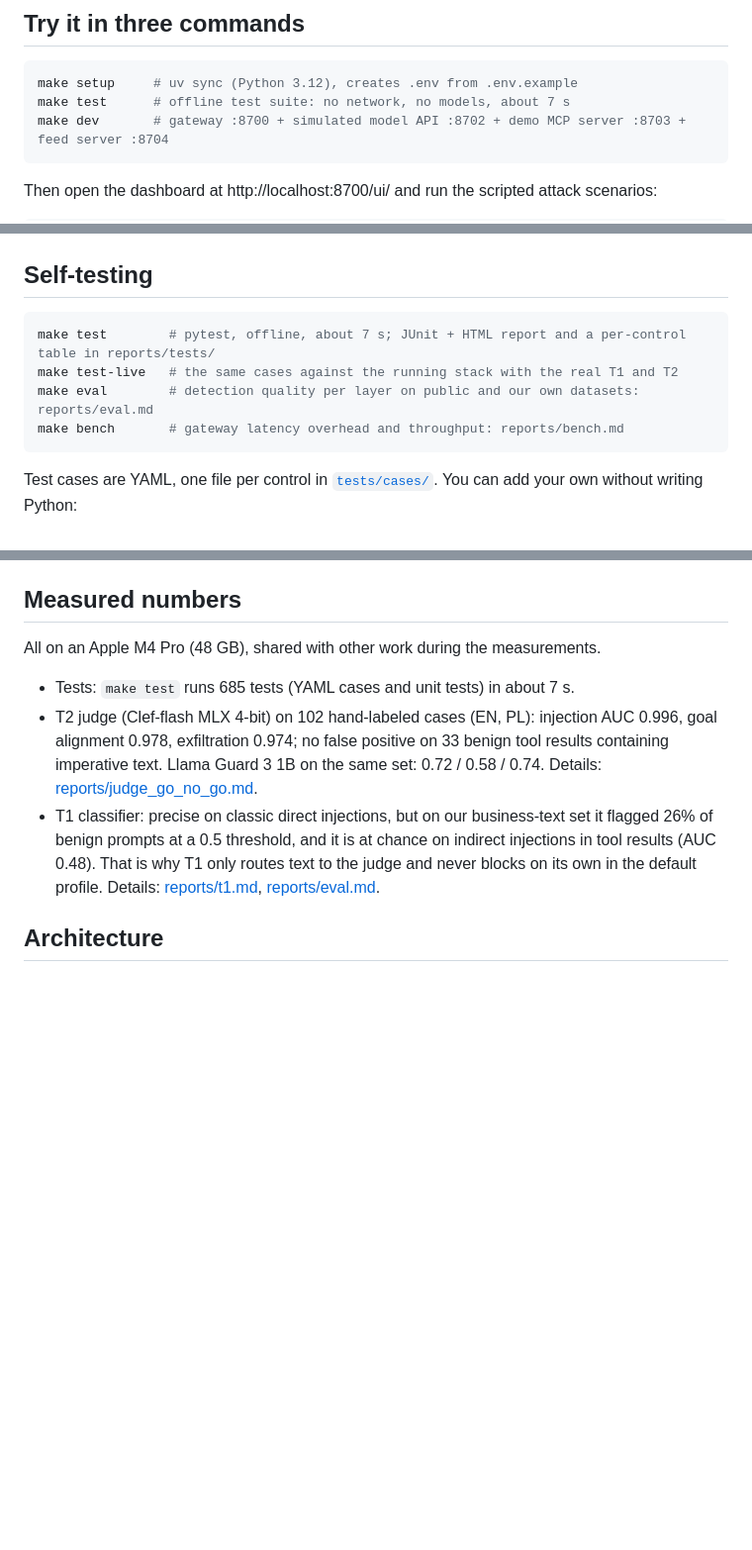
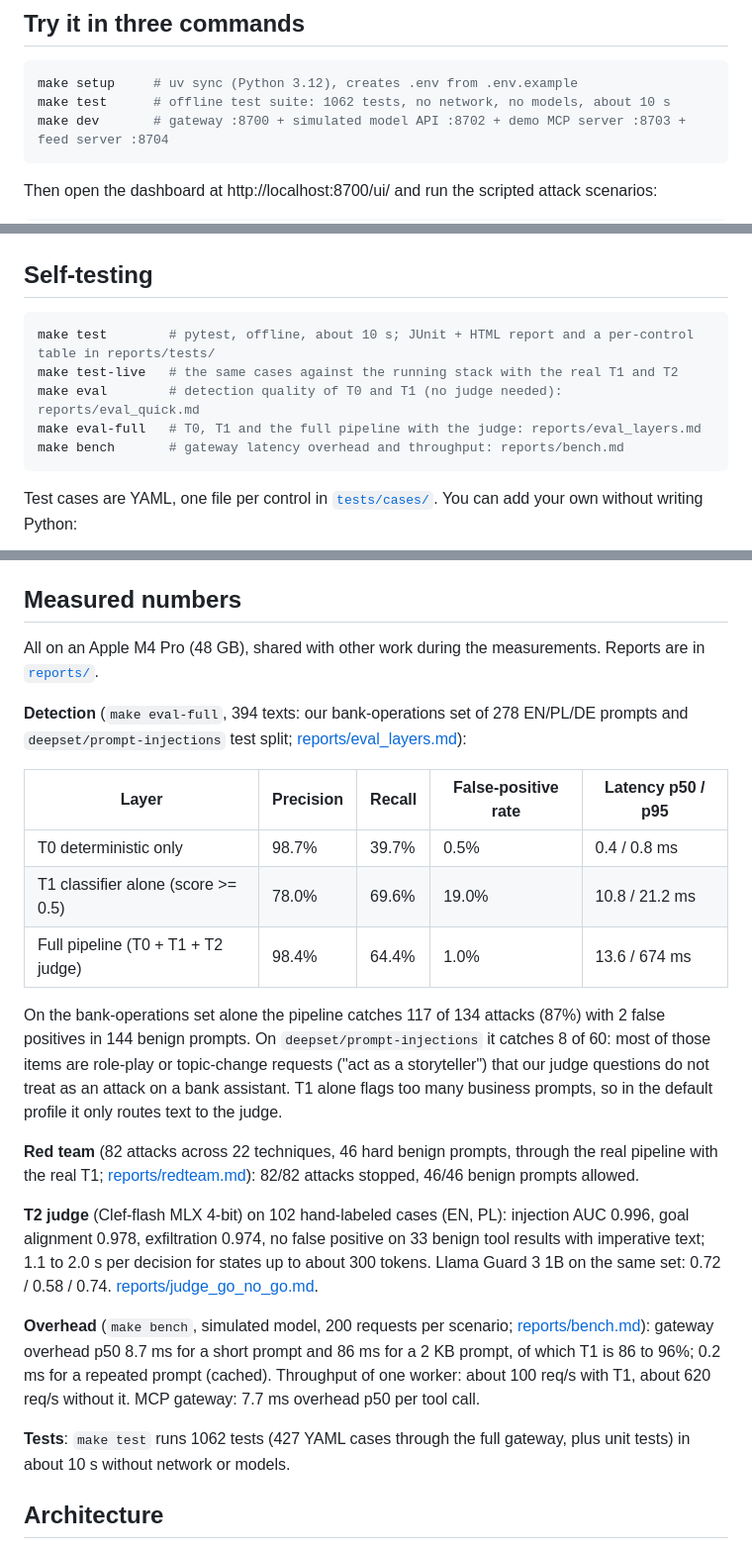
Before and after one commit to killerk3emstar/bouncer, a Markdown page: README.md, 3 parts joined by grey strips. Shown at 99% size. Rendered like a GitHub page; blank space fills up the shorter version.

Commit message:
README: final measured numbers

````diff
--- a/README.md
+++ b/README.md
@@ -13,7 +13,7 @@ client = OpenAI(base_url="http://localhost:8700/v1", api_key="<your Bouncer agen
 
 ```bash
 make setup     # uv sync (Python 3.12), creates .env from .env.example
-make test      # offline test suite: no network, no models, about 7 s
+make test      # offline test suite: 1062 tests, no network, no models, about 10 s
 make dev       # gateway :8700 + simulated model API :8702 + demo MCP server :8703 + feed server :8704
 ```
 
@@ -98,9 +98,10 @@ Everything above is configured in one file, [`policy/bouncer.yaml`](policy/bounc
 ## Self-testing
 
 ```bash
-make test        # pytest, offline, about 7 s; JUnit + HTML report and a per-control table in reports/tests/
+make test        # pytest, offline, about 10 s; JUnit + HTML report and a per-control table in reports/tests/
 make test-live   # the same cases against the running stack with the real T1 and T2
-make eval        # detection quality per layer on public and our own datasets: reports/eval.md
+make eval        # detection quality of T0 and T1 (no judge needed): reports/eval_quick.md
+make eval-full   # T0, T1 and the full pipeline with the judge: reports/eval_layers.md
 make bench       # gateway latency overhead and throughput: reports/bench.md
 ```
 
@@ -130,11 +131,25 @@ The same suite runs from the dashboard ("Run self-test" in Playground).
 
 ## Measured numbers
 
-All on an Apple M4 Pro (48 GB), shared with other work during the measurements.
+All on an Apple M4 Pro (48 GB), shared with other work during the measurements. Reports are in [`reports/`](reports/).
 
-- Tests: `make test` runs 685 tests (YAML cases and unit tests) in about 7 s.
-- T2 judge (Clef-flash MLX 4-bit) on 102 hand-labeled cases (EN, PL): injection AUC 0.996, goal alignment 0.978, exfiltration 0.974; no false positive on 33 benign tool results containing imperative text. Llama Guard 3 1B on the same set: 0.72 / 0.58 / 0.74. Details: [reports/judge_go_no_go.md](reports/judge_go_no_go.md).
-- T1 classifier: precise on classic direct injections, but on our business-text set it flagged 26% of benign prompts at a 0.5 threshold, and it is at chance on indirect injections in tool results (AUC 0.48). That is why T1 only routes text to the judge and never blocks on its own in the default profile. Details: [reports/t1.md](reports/t1.md), [reports/eval.md](reports/eval.md).
+**Detection** (`make eval-full`, 394 texts: our bank-operations set of 278 EN/PL/DE prompts and `deepset/prompt-injections` test split; [reports/eval_layers.md](reports/eval_layers.md)):
+
+| Layer | Precision | Recall | False-positive rate | Latency p50 / p95 |
+|---|---|---|---|---|
+| T0 deterministic only | 98.7% | 39.7% | 0.5% | 0.4 / 0.8 ms |
+| T1 classifier alone (score >= 0.5) | 78.0% | 69.6% | 19.0% | 10.8 / 21.2 ms |
+| Full pipeline (T0 + T1 + T2 judge) | 98.4% | 64.4% | 1.0% | 13.6 / 674 ms |
+
+On the bank-operations set alone the pipeline catches 117 of 134 attacks (87%) with 2 false positives in 144 benign prompts. On `deepset/prompt-injections` it catches 8 of 60: most of those items are role-play or topic-change requests ("act as a storyteller") that our judge questions do not treat as an attack on a bank assistant. T1 alone flags too many business prompts, so in the default profile it only routes text to the judge.
+
+**Red team** (82 attacks across 22 techniques, 46 hard benign prompts, through the real pipeline with the real T1; [reports/redteam.md](reports/redteam.md)): 82/82 attacks stopped, 46/46 benign prompts allowed.
+
+**T2 judge** (Clef-flash MLX 4-bit) on 102 hand-labeled cases (EN, PL): injection AUC 0.996, goal alignment 0.978, exfiltration 0.974, no false positive on 33 benign tool results with imperative text; 1.1 to 2.0 s per decision for states up to about 300 tokens. Llama Guard 3 1B on the same set: 0.72 / 0.58 / 0.74. [reports/judge_go_no_go.md](reports/judge_go_no_go.md).
+
+**Overhead** (`make bench`, simulated model, 200 requests per scenario; [reports/bench.md](reports/bench.md)): gateway overhead p50 8.7 ms for a short prompt and 86 ms for a 2 KB prompt, of which T1 is 86 to 96%; 0.2 ms for a repeated prompt (cached). Throughput of one worker: about 100 req/s with T1, about 620 req/s without it. MCP gateway: 7.7 ms overhead p50 per tool call.
+
+**Tests**: `make test` runs 1062 tests (427 YAML cases through the full gateway, plus unit tests) in about 10 s without network or models.
 
 ## Architecture
 
````
